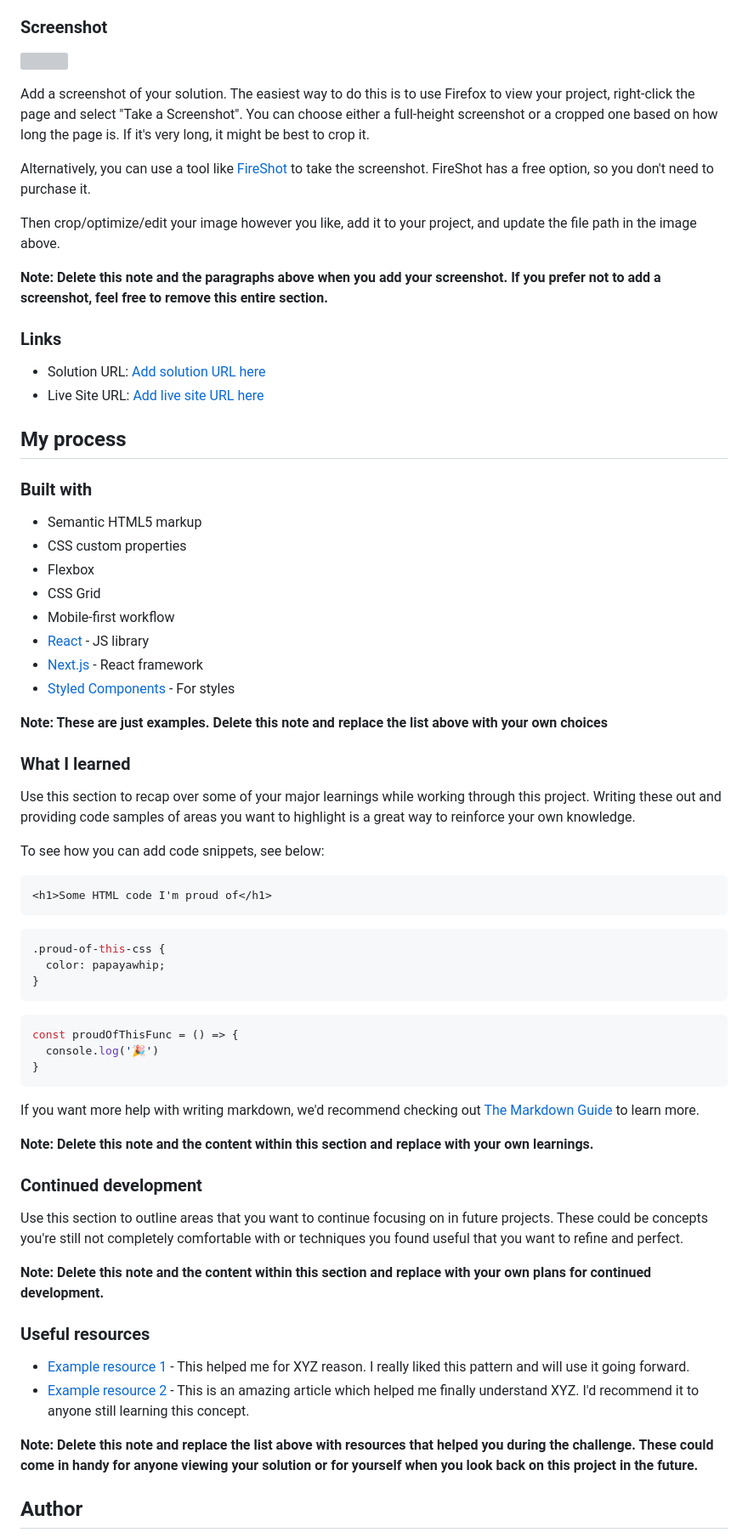
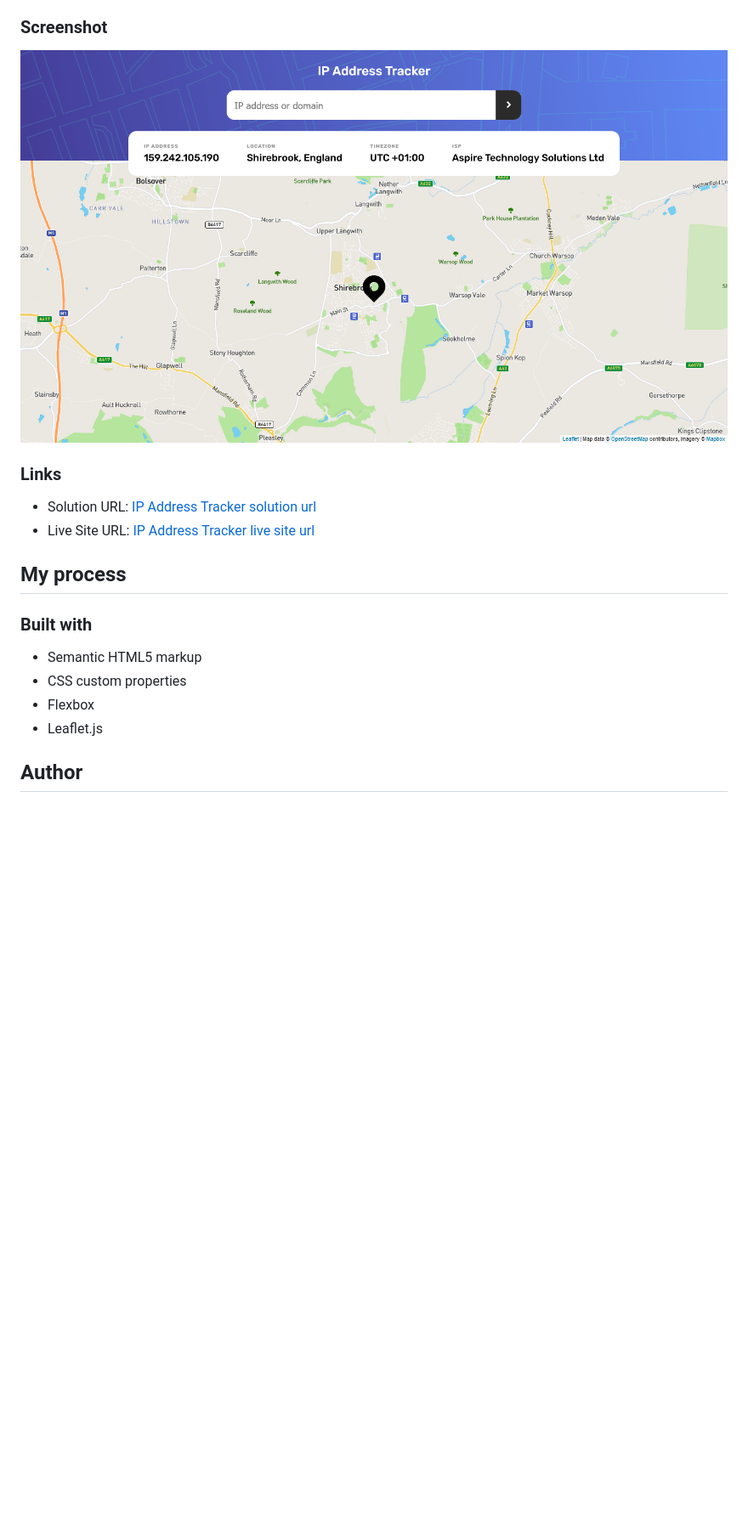
Before and after one commit to AlignedPigeon67/ip-tracker, a Markdown page: README-template.md, the part around the change printed below. Shown: that part at 85% size. Rendered like a GitHub page; pictures changed too: ip-screenshot.png (added); blank space fills up the shorter version; grey boxes are pictures that could not be loaded.

Commit message:
sort for submit

````diff
--- a/README-template.md
+++ b/README-template.md
@@ -31,20 +29,12 @@ Users should be able to:
 
 ### Screenshot
 
-![](./screenshot.jpg)
-
-Add a screenshot of your solution. The easiest way to do this is to use Firefox to view your project, right-click the page and select "Take a Screenshot". You can choose either a full-height screenshot or a cropped one based on how long the page is. If it's very long, it might be best to crop it.
-
-Alternatively, you can use a tool like [FireShot](https://getfireshot.com/) to take the screenshot. FireShot has a free option, so you don't need to purchase it.
-
-Then crop/optimize/edit your image however you like, add it to your project, and update the file path in the image above.
-
-**Note: Delete this note and the paragraphs above when you add your screenshot. If you prefer not to add a screenshot, feel free to remove this entire section.**
+![](./ip-screenshot.png)
 
 ### Links
 
-- Solution URL: [Add solution URL here](https://your-solution-url.com)
-- Live Site URL: [Add live site URL here](https://your-live-site-url.com)
+- Solution URL: [IP Address Tracker solution url](https://github.com/tomhine/ip-tracker)
+- Live Site URL: [IP Address Tracker live site url](https://tomhine.github.io/ip-tracker/)
 
 ## My process
 
@@ -53,50 +43,7 @@ Then crop/optimize/edit your image however you like, add it to your project, and
 - Semantic HTML5 markup
 - CSS custom properties
 - Flexbox
-- CSS Grid
-- Mobile-first workflow
-- [React](https://reactjs.org/) - JS library
-- [Next.js](https://nextjs.org/) - React framework
-- [Styled Components](https://styled-components.com/) - For styles
-
-**Note: These are just examples. Delete this note and replace the list above with your own choices**
-
-### What I learned
-
-Use this section to recap over some of your major learnings while working through this project. Writing these out and providing code samples of areas you want to highlight is a great way to reinforce your own knowledge.
-
-To see how you can add code snippets, see below:
-
-```html
-<h1>Some HTML code I'm proud of</h1>
-```
-```css
-.proud-of-this-css {
-  color: papayawhip;
-}
-```
-```js
-const proudOfThisFunc = () => {
-  console.log('🎉')
-}
-```
-
-If you want more help with writing markdown, we'd recommend checking out [The Markdown Guide](https://www.markdownguide.org/) to learn more.
-
-**Note: Delete this note and the content within this section and replace with your own learnings.**
-
-### Continued development
-
-Use this section to outline areas that you want to continue focusing on in future projects. These could be concepts you're still not completely comfortable with or techniques you found useful that you want to refine and perfect.
-
-**Note: Delete this note and the content within this section and replace with your own plans for continued development.**
-
-### Useful resources
-
-- [Example resource 1](https://www.example.com) - This helped me for XYZ reason. I really liked this pattern and will use it going forward.
-- [Example resource 2](https://www.example.com) - This is an amazing article which helped me finally understand XYZ. I'd recommend it to anyone still learning this concept.
-
-**Note: Delete this note and replace the list above with resources that helped you during the challenge. These could come in handy for anyone viewing your solution or for yourself when you look back on this project in the future.**
+- Leaflet.js
 
 ## Author
 
````
Also changed, not shown: other parts of README-template.md (+12 -22 lines).
